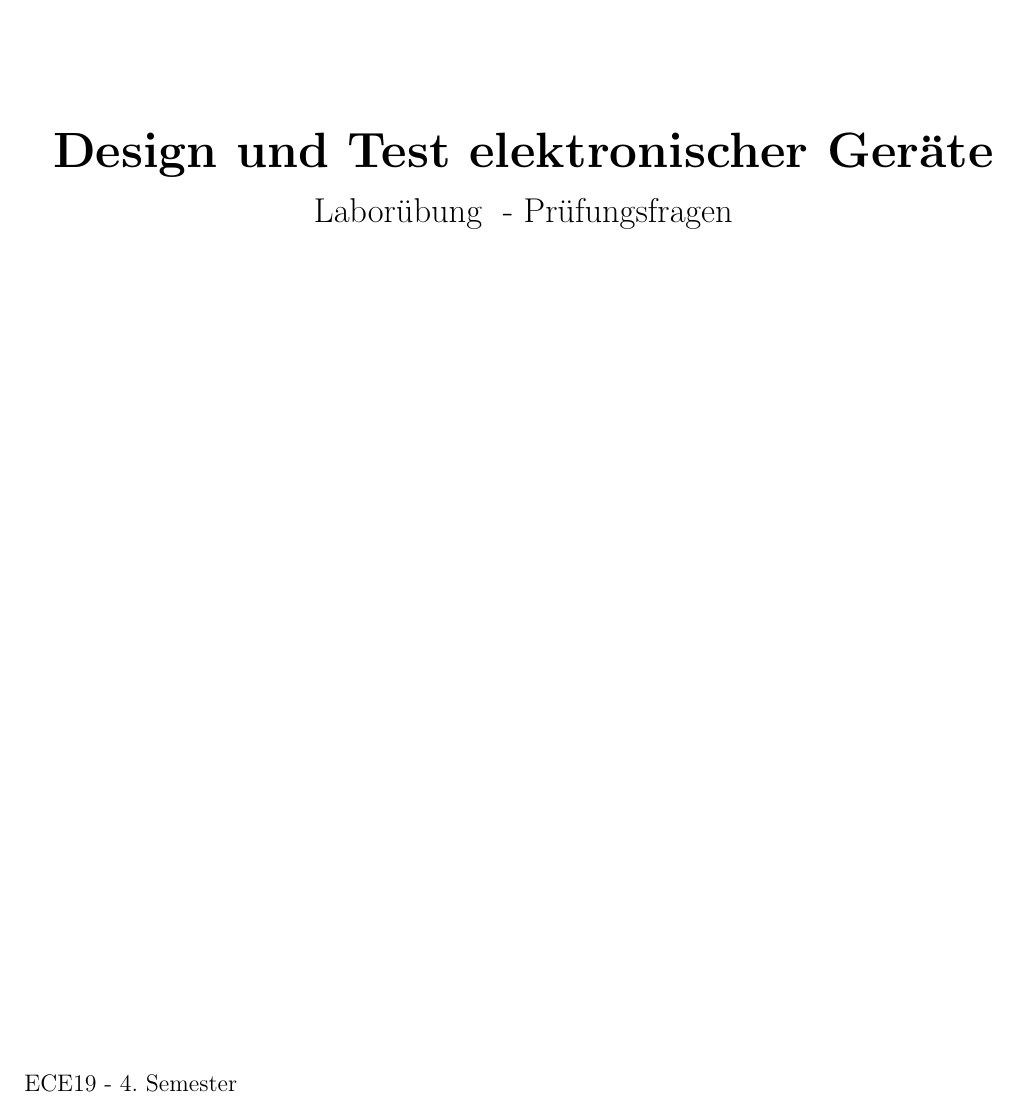
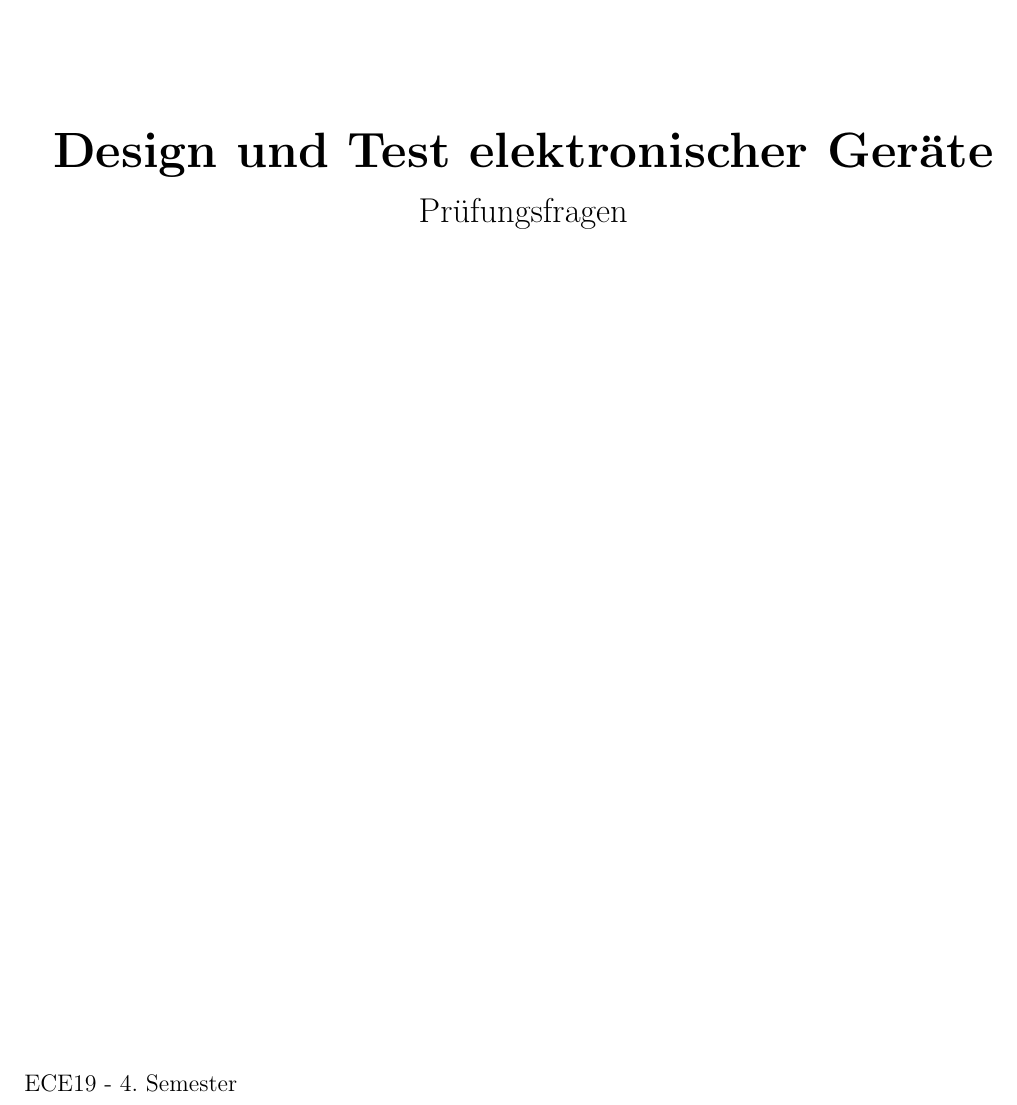
Before and after one commit to lufixSch/dteg_pruefungsfragen, a LaTeX document (DTEG_Pruefungsfragen.tex, which reads params.tex): part of page 1 of 10, cut so that both start at the same text. Compiled offline with pdfLaTeX.

Commit message:
UPDATE Frontpage

```diff
--- a/params.tex
+++ b/params.tex
@@ -1,4 +1,4 @@
-\newcommand{\documenTitle}{Laborübung ~-~Prüfungsfragen}
+\newcommand{\documenTitle}{Prüfungsfragen}
 \newcommand{\firstStudent}{Lukas Schüttler}
 
 \newcommand{\lecture}{Design und Test elektronischer Geräte}
```
Also changed, not shown: 2 other files.
